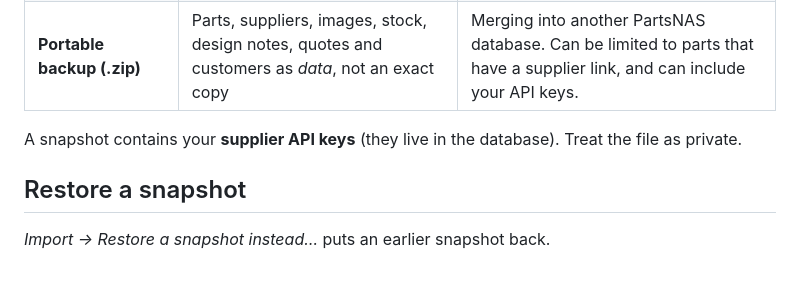
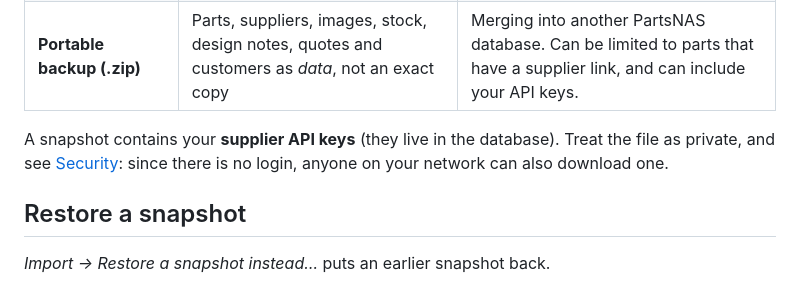
Before and after one commit to Melkutt/PartsNAS, a Markdown page: docs/backup.md, the part around the change. Rendered like a GitHub page.

```diff
--- a/docs/backup.md
+++ b/docs/backup.md
@@ -16,7 +16,8 @@ the NAS.
 | **Snapshot (.zip)** | An **exact copy of everything**: database, every file, invoices, customers, settings, images, logo | Backup and restore. This is the one to keep. |
 | **Portable backup (.zip)** | Parts, suppliers, images, stock, design notes, quotes and customers as *data*, not an exact copy | Merging into another PartsNAS database. Can be limited to parts that have a supplier link, and can include your API keys. |
 
-A snapshot contains your **supplier API keys** (they live in the database). Treat the file as private.
+A snapshot contains your **supplier API keys** (they live in the database). Treat the file as private, and see
+[Security](security.md): since there is no login, anyone on your network can also download one.
 
 ## Restore a snapshot
 
```
Also changed, not shown: README.md (+17 -5 lines), docs/index.md (+1 -0 lines), docs/security.md (added, +54 -0 lines), docs/screenshots/quote-cart.png, 4 other files.
